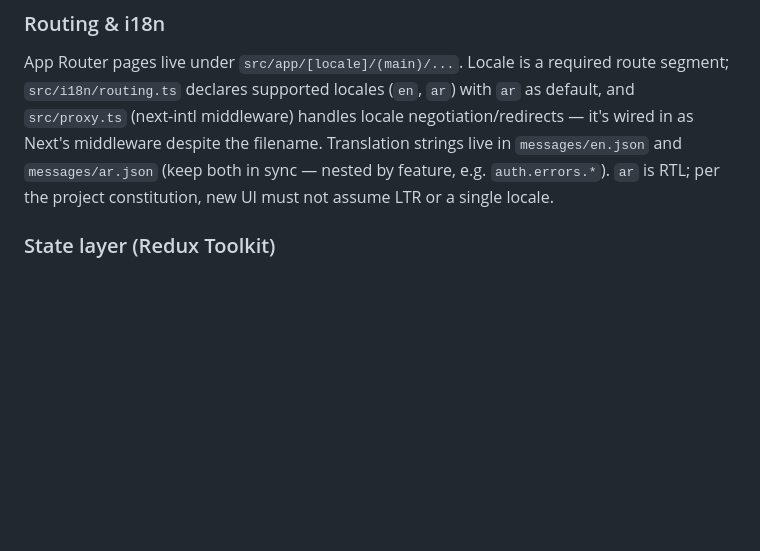
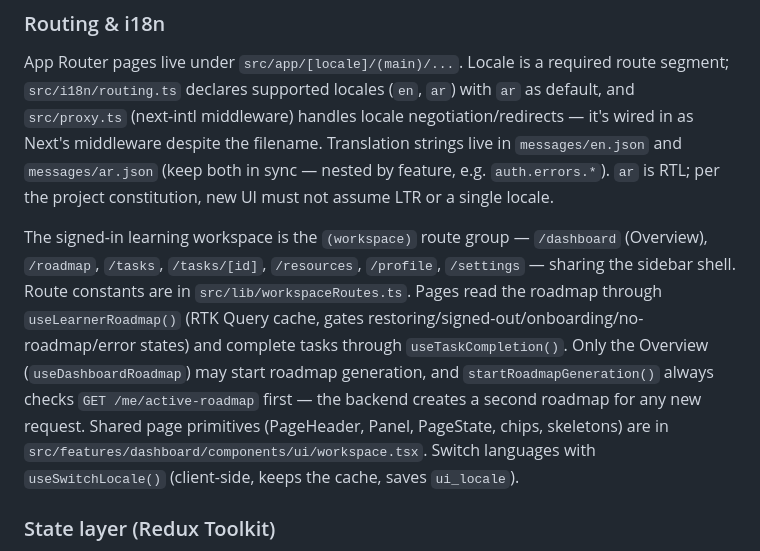
Before and after one commit to mohammadmesmeh/AI-Mentor, a Markdown page: CLAUDE.md, the part around the change. Drawn GitHub-style; blank space fills up the shorter version.

Commit message:
docs: describe the learning workspace in CLAUDE.md
Routes, the shared data hooks, the one place generation may start (and
why it always checks the active roadmap first), the page primitives, and
useSwitchLocale.

Co-Authored-By: Claude Opus 5.5 <noreply@anthropic.com>

```diff
--- a/CLAUDE.md
+++ b/CLAUDE.md
@@ -32,6 +32,8 @@ Test layout: `tests/unit/**` and `tests/component/**` run under Vitest (jsdom, M
 ### Routing & i18n
 App Router pages live under `src/app/[locale]/(main)/...`. Locale is a required route segment; `src/i18n/routing.ts` declares supported locales (`en`, `ar`) with `ar` as default, and `src/proxy.ts` (next-intl middleware) handles locale negotiation/redirects — it's wired in as Next's middleware despite the filename. Translation strings live in `messages/en.json` and `messages/ar.json` (keep both in sync — nested by feature, e.g. `auth.errors.*`). `ar` is RTL; per the project constitution, new UI must not assume LTR or a single locale.
 
+The signed-in learning workspace is the `(workspace)` route group — `/dashboard` (Overview), `/roadmap`, `/tasks`, `/tasks/[id]`, `/resources`, `/profile`, `/settings` — sharing the sidebar shell. Route constants are in `src/lib/workspaceRoutes.ts`. Pages read the roadmap through `useLearnerRoadmap()` (RTK Query cache, gates restoring/signed-out/onboarding/no-roadmap/error states) and complete tasks through `useTaskCompletion()`. Only the Overview (`useDashboardRoadmap`) may start roadmap generation, and `startRoadmapGeneration()` always checks `GET /me/active-roadmap` first — the backend creates a second roadmap for any new request. Shared page primitives (PageHeader, Panel, PageState, chips, skeletons) are in `src/features/dashboard/components/ui/workspace.tsx`. Switch languages with `useSwitchLocale()` (client-side, keeps the cache, saves `ui_locale`).
+
 ### State layer (Redux Toolkit)
 `src/redux/store.ts` combines plain slices (`appSlice`, `onboardingSlice`, `authSlice`) with a single RTK Query API slice (`src/lib/api/apiSlice.ts`, reducer path `"api"`). Redux/RTK-Query state is a **cache of server responses**, never a source of truth — onboarding completion, auth identity, and roadmap-generation status are always re-derived from the latest API response, not held as client-authoritative flags (see `onboardingSlice`/`authSlice` comments and the constitution's Principle III).
 
```
